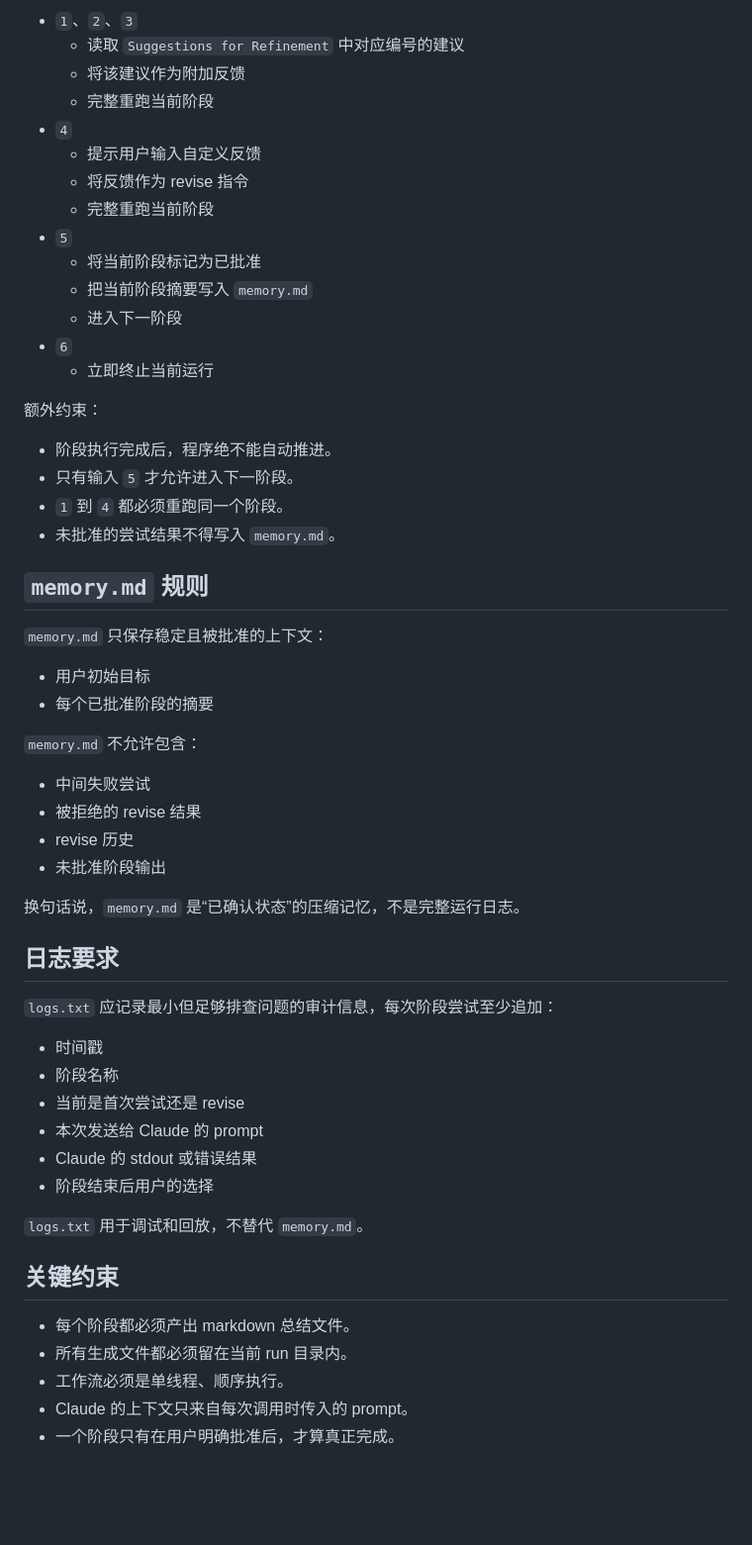
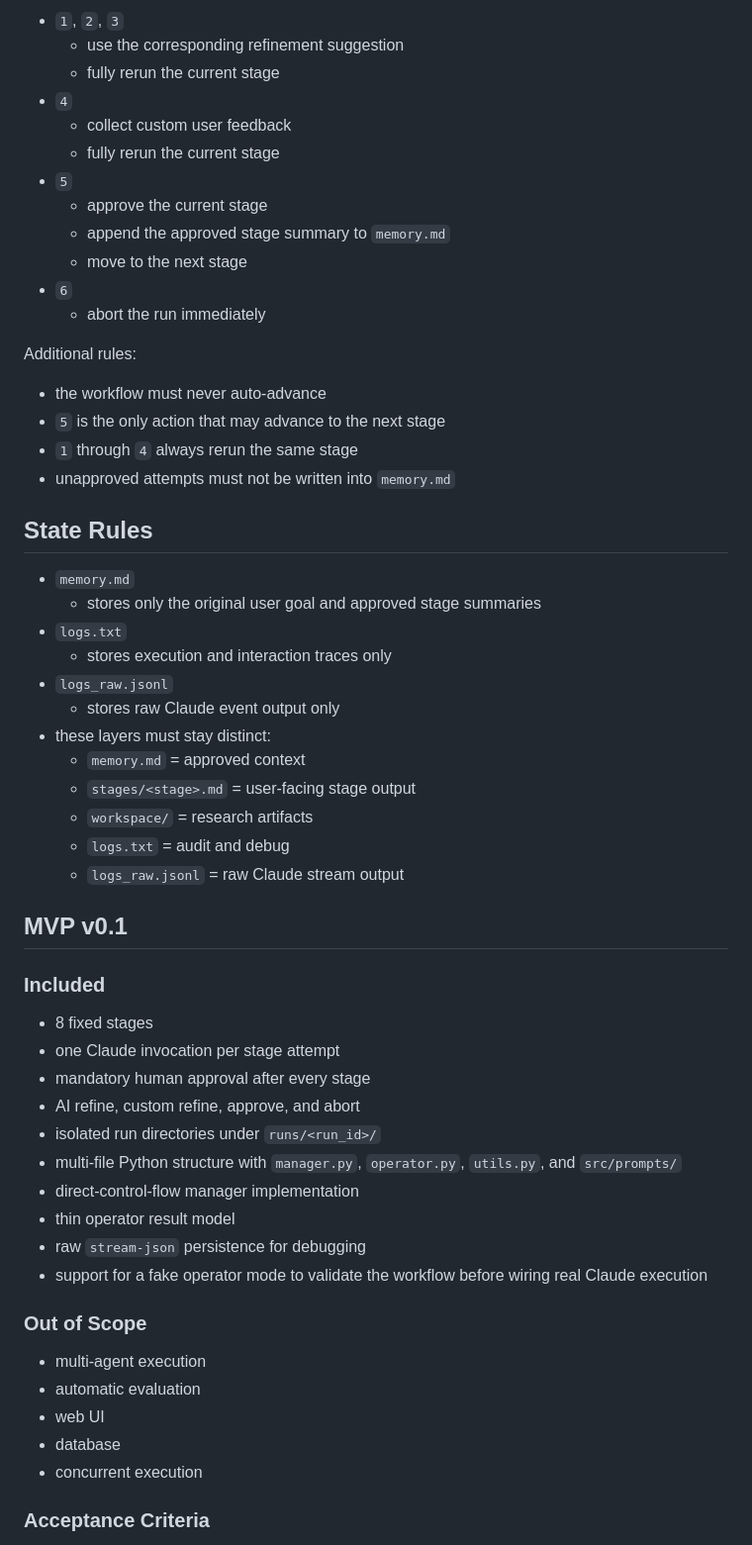
Before and after one commit to ShijunLei-cn/AutoR, a Markdown page: README.md, the part around one of its changes. Shown at 99% size. Rendered like a GitHub page; blank space fills up the shorter version.

Commit message:
Refine README architecture and workflow spec

```diff
--- a/README.md
+++ b/README.md
@@ -203,60 +303,61 @@ Enter your choice:
 
-- `1`、`2`、`3`
-  - 读取 `Suggestions for Refinement` 中对应编号的建议
-  - 将该建议作为附加反馈
-  - 完整重跑当前阶段
+- `1`, `2`, `3`
+  - use the corresponding refinement suggestion
+  - fully rerun the current stage
 - `4`
-  - 提示用户输入自定义反馈
-  - 将反馈作为 revise 指令
-  - 完整重跑当前阶段
+  - collect custom user feedback
+  - fully rerun the current stage
 - `5`
-  - 将当前阶段标记为已批准
-  - 把当前阶段摘要写入 `memory.md`
-  - 进入下一阶段
+  - approve the current stage
+  - append the approved stage summary to `memory.md`
+  - move to the next stage
 - `6`
-  - 立即终止当前运行
+  - abort the run immediately
 
-额外约束：
+Additional rules:
 
-- 阶段执行完成后，程序绝不能自动推进。
-- 只有输入 `5` 才允许进入下一阶段。
-- `1` 到 `4` 都必须重跑同一个阶段。
-- 未批准的尝试结果不得写入 `memory.md`。
+- the workflow must never auto-advance
+- `5` is the only action that may advance to the next stage
+- `1` through `4` always rerun the same stage
+- unapproved attempts must not be written into `memory.md`
 
-## `memory.md` 规则
+## State Rules
 
-`memory.md` 只保存稳定且被批准的上下文：
+- `memory.md`
+  - stores only the original user goal and approved stage summaries
+- `logs.txt`
+  - stores execution and interaction traces only
+- `logs_raw.jsonl`
+  - stores raw Claude event output only
+- these layers must stay distinct:
+  - `memory.md` = approved context
+  - `stages/<stage>.md` = user-facing stage output
+  - `workspace/` = research artifacts
+  - `logs.txt` = audit and debug
+  - `logs_raw.jsonl` = raw Claude stream output
 
-- 用户初始目标
-- 每个已批准阶段的摘要
+## MVP v0.1
 
-`memory.md` 不允许包含：
+### Included
 
-- 中间失败尝试
-- 被拒绝的 revise 结果
-- revise 历史
-- 未批准阶段输出
+- 8 fixed stages
+- one Claude invocation per stage attempt
+- mandatory human approval after every stage
+- AI refine, custom refine, approve, and abort
+- isolated run directories under `runs/<run_id>/`
+- multi-file Python structure with `manager.py`, `operator.py`, `utils.py`, and `src/prompts/`
+- direct-control-flow manager implementation
+- thin operator result model
+- raw `stream-json` persistence for debugging
+- support for a fake operator mode to validate the workflow before wiring real Claude execution
 
-换句话说，`memory.md` 是“已确认状态”的压缩记忆，不是完整运行日志。
+### Out of Scope
 
-## 日志要求
+- multi-agent execution
+- automatic evaluation
+- web UI
+- database
+- concurrent execution
 
-`logs.txt` 应记录最小但足够排查问题的审计信息，每次阶段尝试至少追加：
+### Acceptance Criteria
 
-- 时间戳
-- 阶段名称
-- 当前是首次尝试还是 revise
-- 本次发送给 Claude 的 prompt
-- Claude 的 stdout 或错误结果
-- 阶段结束后用户的选择
-
-`logs.txt` 用于调试和回放，不替代 `memory.md`。
-
-## 关键约束
-
-- 每个阶段都必须产出 markdown 总结文件。
-- 所有生成文件都必须留在当前 run 目录内。
-- 工作流必须是单线程、顺序执行。
-- Claude 的上下文只来自每次调用时传入的 prompt。
-- 一个阶段只有在用户明确批准后，才算真正完成。
-
```
Also changed, not shown: other parts of README.md (+242 -165 lines).
